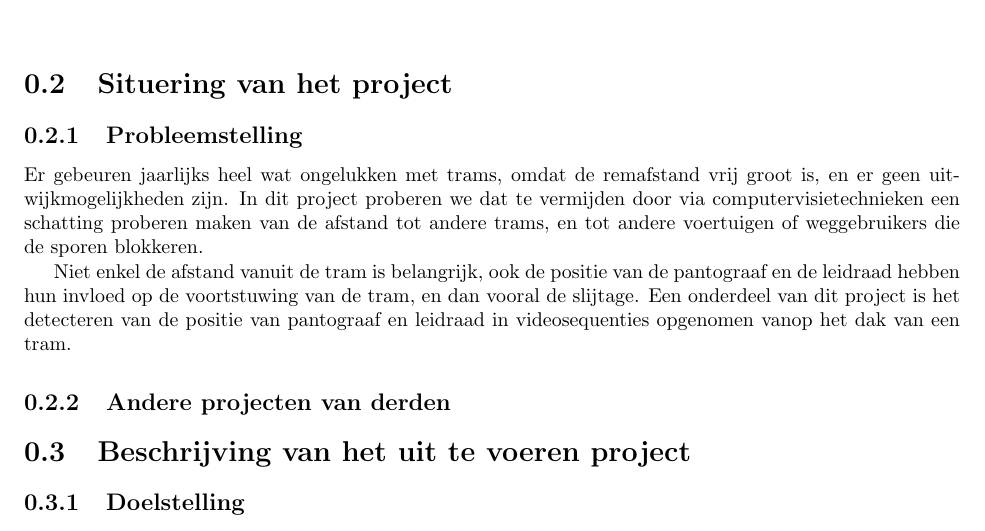
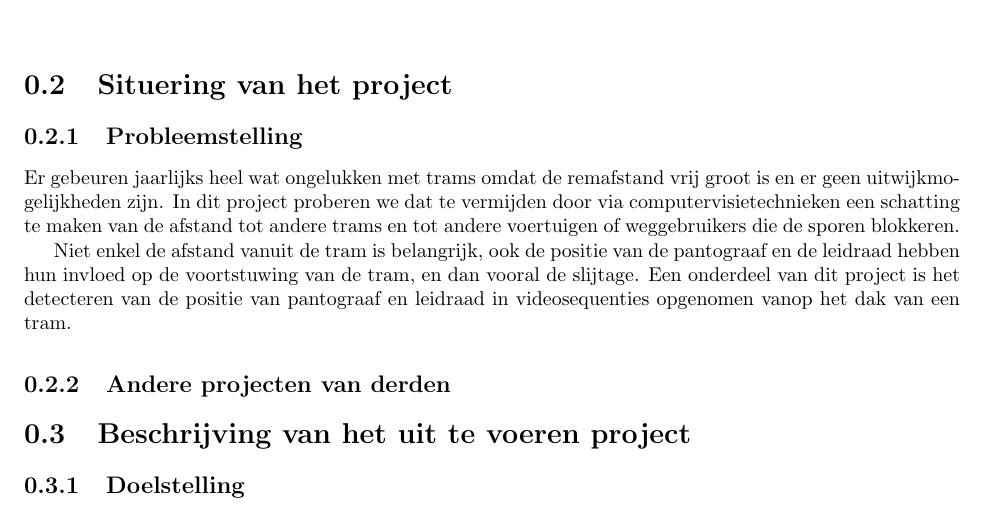
Before and after one commit to maleadt/beeldverwerking, a LaTeX book (tram-collision-avoidance/doc/projectvoorstel/projectvoorstel.tex): part of page 2 of 4, cut so that both start at the same text. Compiled offline with pdfLaTeX.

Commit message:
kleine aanpassing voorstel

```diff
--- a/tram-collision-avoidance/doc/projectvoorstel/projectvoorstel.tex
+++ b/tram-collision-avoidance/doc/projectvoorstel/projectvoorstel.tex
@@ -59,10 +59,9 @@ Tram Collision Avoidance.
 %
 %Deze tekst dient leesbaar te zijn zowel voor een specialist in het domein ("heeft men een correcte situering gegeven van het probleem?"), als voor een leek ("waarom wil men hierover een innovatieproject verrichten?").
 
-Er gebeuren jaarlijks heel wat ongelukken met trams, omdat de remafstand vrij groot is, en er geen uitwijkmogelijkheden zijn. In dit project proberen we dat te vermijden door via computervisietechnieken een schatting proberen maken van de afstand tot andere trams, en tot andere voertuigen of weggebruikers die de sporen blokkeren.
+Er gebeuren jaarlijks heel wat ongelukken met trams omdat de remafstand vrij groot is en er geen uitwijkmogelijkheden zijn. In dit project proberen we dat te vermijden door via computervisietechnieken een schatting te maken van de afstand tot andere trams en tot andere voertuigen of weggebruikers die de sporen blokkeren.
 
-Niet enkel de afstand vanuit de tram is belangrijk, ook de positie van de pantograaf en de leidraad hebben hun invloed op de voortstuwing van de tram, en dan vooral de slijtage. Een onderdeel van dit project is het
-detecteren van de positie van pantograaf en leidraad in videosequenties opgenomen vanop het dak van een tram.
+Niet enkel de afstand vanuit de tram is belangrijk, ook de positie van de pantograaf en de leidraad hebben hun invloed op de voortstuwing van de tram, en dan vooral de slijtage. Een onderdeel van dit project is het detecteren van de positie van pantograaf en leidraad in videosequenties opgenomen vanop het dak van een tram.
 
 \subsection{Andere projecten van derden}\label{sec:Andere}
 
```
